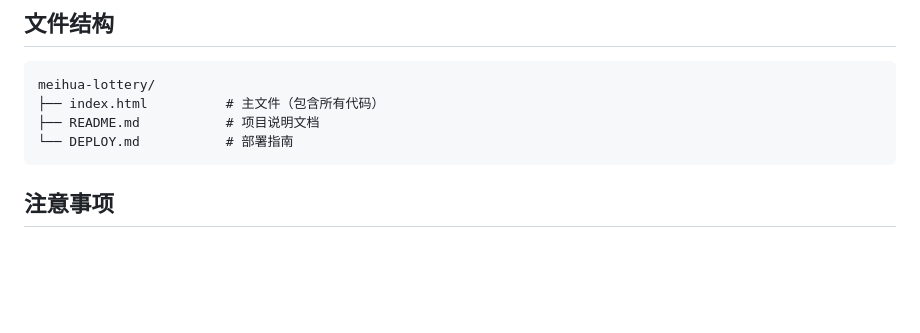
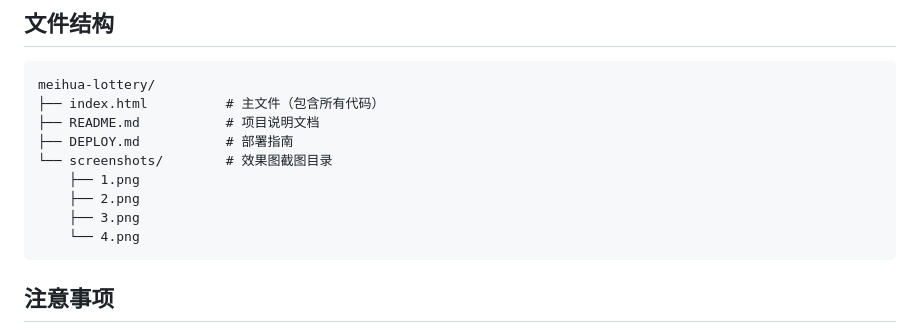
Before and after one commit to PeiOrange888/meihua-lottery, a Markdown page: README.md, the part around one of its changes. Drawn GitHub-style; blank space fills up the shorter version.

Commit message:
添加新截图：福彩预测记录、体彩预测记录、历史中奖记录

````diff
--- a/README.md
+++ b/README.md
@@ -276,7 +280,12 @@ function tongChiPeiShu(candidates, maxVal, dongYao) {
 meihua-lottery/
 ├── index.html          # 主文件（包含所有代码）
 ├── README.md           # 项目说明文档
-└── DEPLOY.md           # 部署指南
+├── DEPLOY.md           # 部署指南
+└── screenshots/        # 效果图截图目录
+    ├── 1.png
+    ├── 2.png
+    ├── 3.png
+    └── 4.png
 ```
 
 ## 注意事项
````
Also changed, not shown: other parts of README.md (+4 -0 lines).
